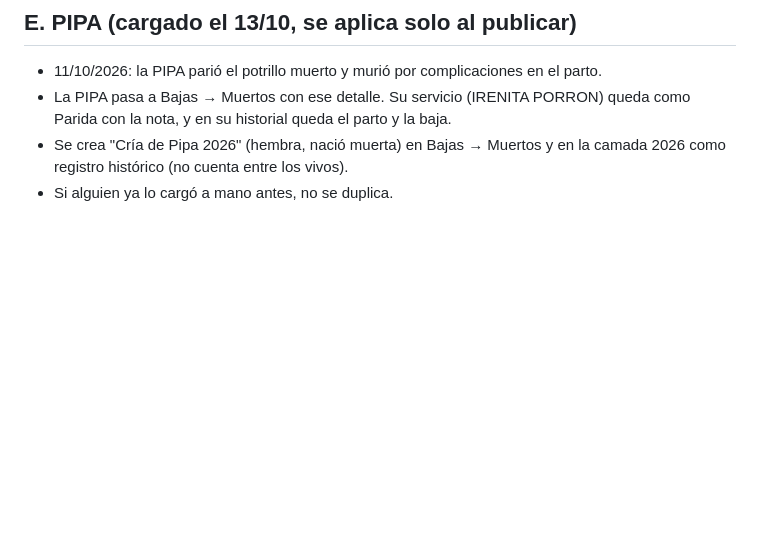
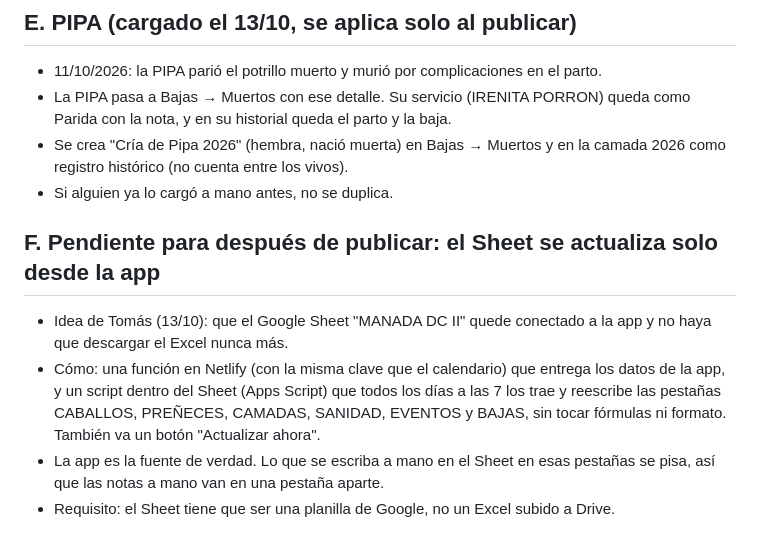
Before and after one commit to tomaslugano1/CL, a Markdown page: MEJORAS-29-OCTUBRE.md, the part around the change. GitHub-like rendering; blank space fills up the shorter version.

Commit message:
Plan: Sheet conectado a la app que se actualiza solo
Co-Authored-By: Claude Opus 5.5 <noreply@anthropic.com>
Claude-Session: https://claude.ai/code/session_01R1ArDYpcVxbGQihhCdmt13

```diff
--- a/MEJORAS-29-OCTUBRE.md
+++ b/MEJORAS-29-OCTUBRE.md
@@ -73,3 +73,9 @@ Prácticas, torneos, ritmo de trabajo, apodo, embocadura, **observación y seña
 - La PIPA pasa a Bajas → Muertos con ese detalle. Su servicio (IRENITA PORRON) queda como Parida con la nota, y en su historial queda el parto y la baja.
 - Se crea "Cría de Pipa 2026" (hembra, nació muerta) en Bajas → Muertos y en la camada 2026 como registro histórico (no cuenta entre los vivos).
 - Si alguien ya lo cargó a mano antes, no se duplica.
+
+## F. Pendiente para después de publicar: el Sheet se actualiza solo desde la app
+- Idea de Tomás (13/10): que el Google Sheet "MANADA DC II" quede conectado a la app y no haya que descargar el Excel nunca más.
+- Cómo: una función en Netlify (con la misma clave que el calendario) que entrega los datos de la app, y un script dentro del Sheet (Apps Script) que todos los días a las 7 los trae y reescribe las pestañas CABALLOS, PREÑECES, CAMADAS, SANIDAD, EVENTOS y BAJAS, sin tocar fórmulas ni formato. También va un botón "Actualizar ahora".
+- La app es la fuente de verdad. Lo que se escriba a mano en el Sheet en esas pestañas se pisa, así que las notas a mano van en una pestaña aparte.
+- Requisito: el Sheet tiene que ser una planilla de Google, no un Excel subido a Drive.
```
